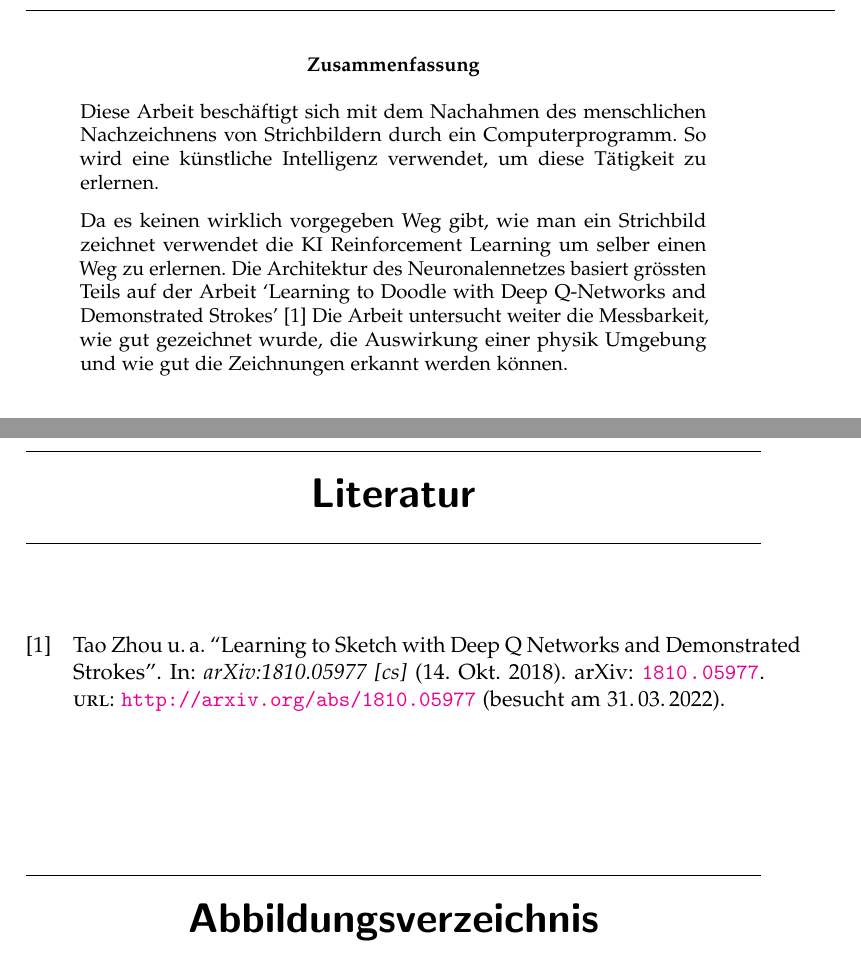
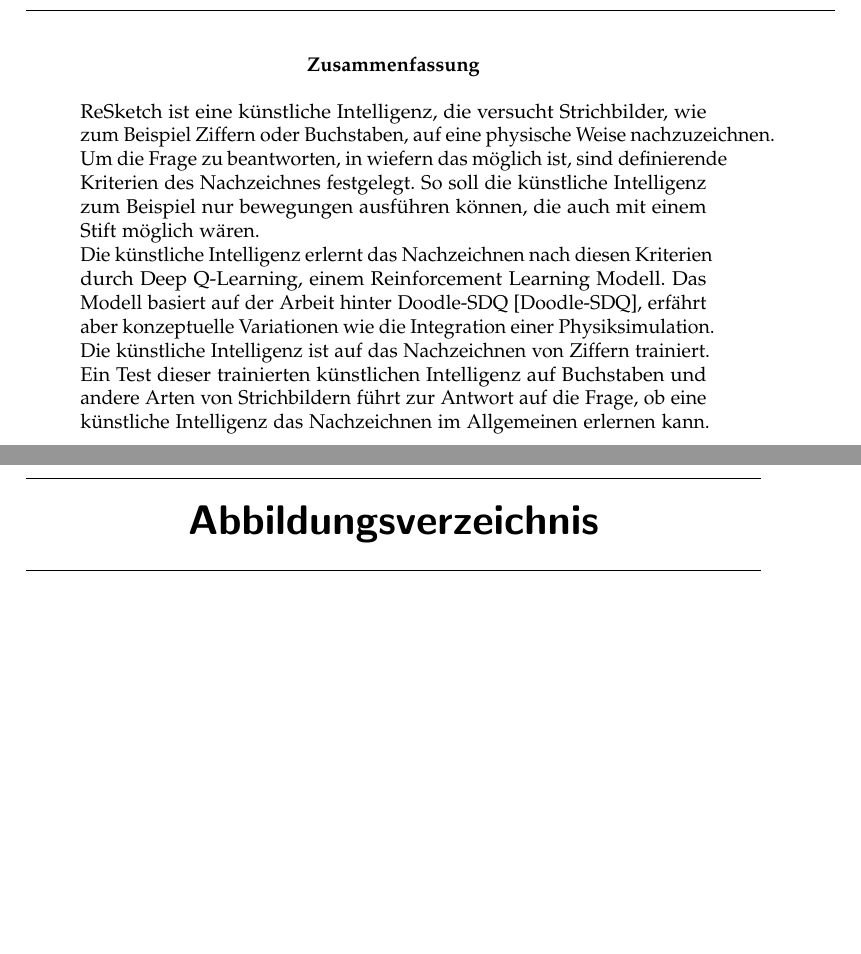
Before and after one commit to LarsZauberer/ReSketch, a LaTeX thesis (Documentation/main.tex, which reads Documentation/chapters/Vorwort.tex, Documentation/chapters/abstract.tex): two parts of pages 3 and 9 of 9, joined at a grey line, cut so that both start at the same text, the shorter picture padded with empty space. Compiled offline with pdfLaTeX.

Commit message:
abstract

```diff
--- a/Documentation/chapters/Vorwort.tex
+++ /dev/null
@@ -1 +0,0 @@
-\section*{Vorwort}
--- a/Documentation/chapters/abstract.tex
+++ b/Documentation/chapters/abstract.tex
@@ -1,12 +1,17 @@
 \begin{abstract}
-    Diese Arbeit beschäftigt sich mit dem Nachahmen des menschlichen
-    Nachzeichnens von Strichbildern durch ein Computerprogramm. So wird eine
-    künstliche Intelligenz verwendet, um diese Tätigkeit zu erlernen.
+ReSketch ist eine künstliche Intelligenz, die versucht Strichbilder, wie zum
+Beispiel Ziffern oder Buchstaben, auf eine physische Weise nachzuzeichnen. Um
+die Frage zu beantworten, in wiefern das möglich ist, sind definierende
+Kriterien des Nachzeichnes festgelegt. So soll die künstliche Intelligenz zum
+Beispiel nur bewegungen ausführen können, die auch mit einem Stift möglich
+wären. \newline
+Die künstliche Intelligenz erlernt das Nachzeichnen nach diesen Kriterien durch
+Deep Q-Learning, einem Reinforcement Learning Modell. Das Modell basiert auf der
+Arbeit hinter Doodle-SDQ [Doodle-SDQ], erfährt aber konzeptuelle Variationen wie
+die Integration einer Physiksimulation. Die künstliche Intelligenz ist auf das
+Nachzeichnen von Ziffern trainiert. Ein Test dieser trainierten künstlichen Intelligenz auf
+Buchstaben und andere Arten von Strichbildern führt zur Antwort auf die Frage,
+ob eine künstliche Intelligenz das Nachzeichnen im Allgemeinen erlernen kann.
+\end{abstract}
 
-    Da es keinen wirklich vorgegeben Weg gibt, wie man ein Strichbild zeichnet
-    verwendet die KI Reinforcement Learning um selber einen Weg zu erlernen. Die
-    Architektur des Neuronalennetzes basiert grössten Teils auf der Arbeit
-    `Learning to Doodle with Deep Q-Networks and Demonstrated Strokes'
-    \cite{zhou_learning_2018} Die Arbeit untersucht weiter die Messbarkeit, wie
-    gut gezeichnet wurde, die Auswirkung einer physik Umgebung und wie gut die
-    Zeichnungen erkannt werden können.
+\newpage
@@ -15,2 +36 @@
 
-\end{abstract}
```
Also changed, not shown: Documentation/main.tex (+0 -3 lines), Documentation/chapters/Vorwort.tex (24 more changed lines), Documentation/chapters/abstract.tex (24 more changed lines).
